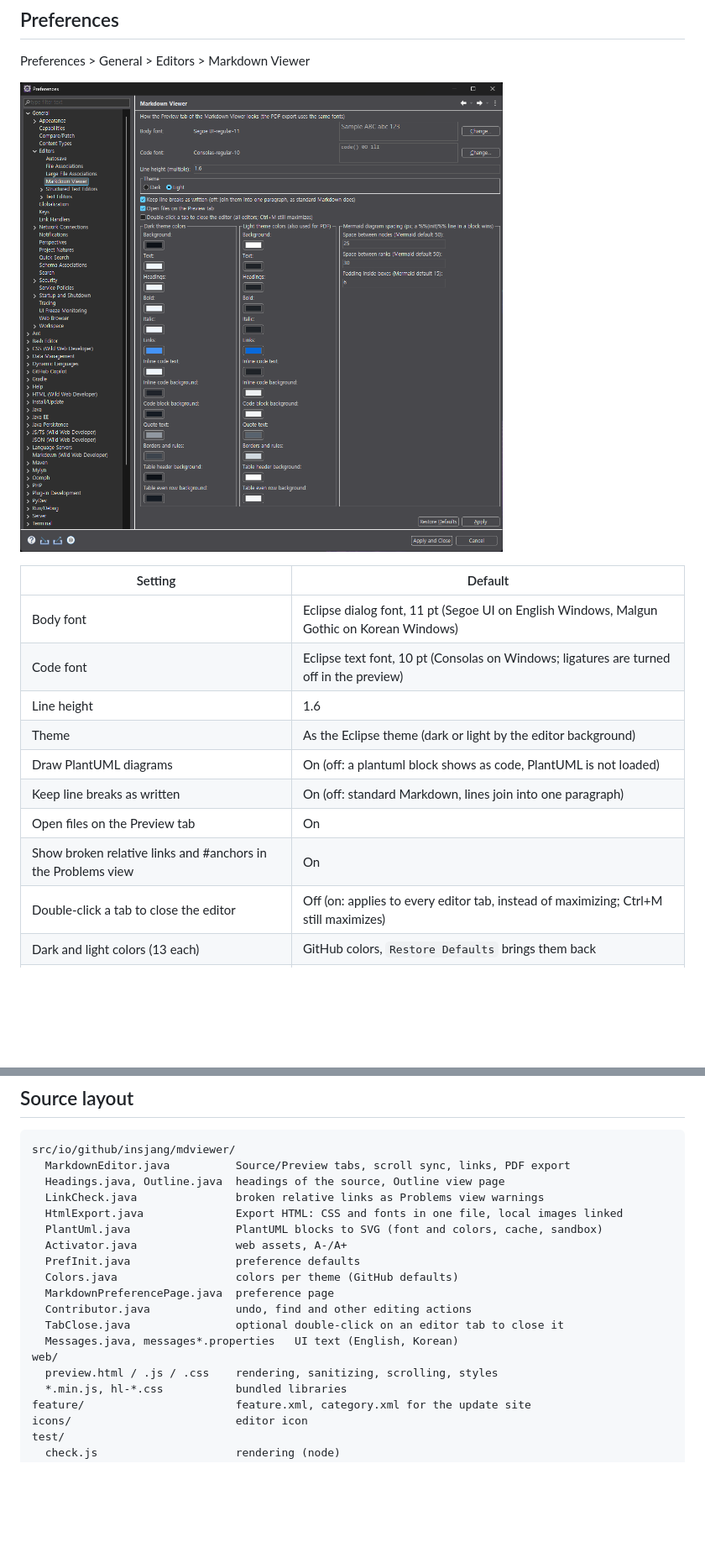
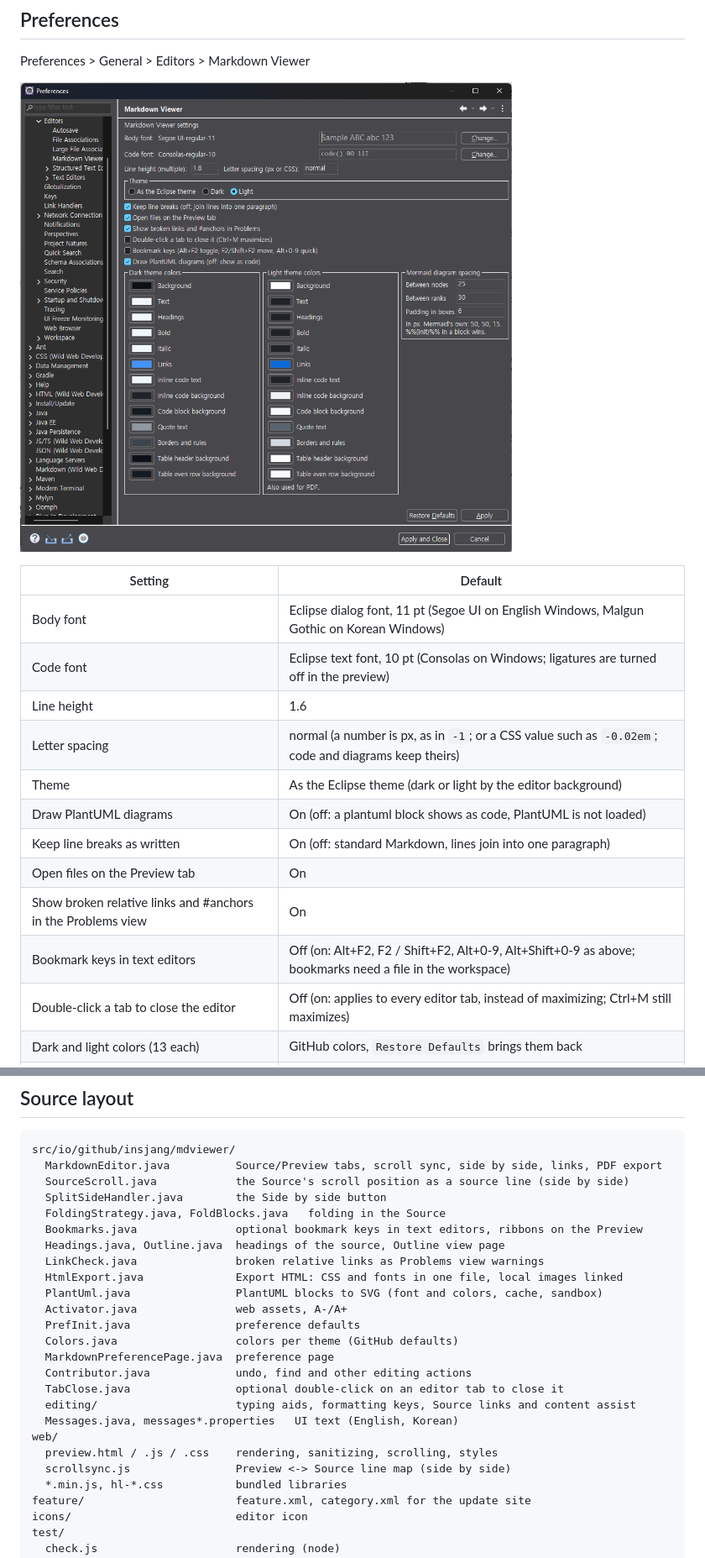
Before and after one commit to insjang/eclipse-markdown-viewer, a Markdown page: README.md, 2 parts joined by grey strips. Shown at 84% size. GitHub-like rendering; pictures changed too: docs/images/preferences.png; blank space fills up the shorter version.

````diff
--- a/README.md
+++ b/README.md
@@ -103,11 +107,13 @@ Preferences > General > Editors > Markdown Viewer
 | Body font | Eclipse dialog font, 11 pt (Segoe UI on English Windows, Malgun Gothic on Korean Windows) |
 | Code font | Eclipse text font, 10 pt (Consolas on Windows; ligatures are turned off in the preview) |
 | Line height | 1.6 |
+| Letter spacing | normal (a number is px, as in `-1`; or a CSS value such as `-0.02em`; code and diagrams keep theirs) |
 | Theme | As the Eclipse theme (dark or light by the editor background) |
 | Draw PlantUML diagrams | On (off: a plantuml block shows as code, PlantUML is not loaded) |
 | Keep line breaks as written | On (off: standard Markdown, lines join into one paragraph) |
 | Open files on the Preview tab | On |
 | Show broken relative links and #anchors in the Problems view | On |
+| Bookmark keys in text editors | Off (on: Alt+F2, F2 / Shift+F2, Alt+0-9, Alt+Shift+0-9 as above; bookmarks need a file in the workspace) |
 | Double-click a tab to close the editor | Off (on: applies to every editor tab, instead of maximizing; Ctrl+M still maximizes) |
 | Dark and light colors (13 each) | GitHub colors, `Restore Defaults` brings them back |
 | Mermaid spacing: nodes, ranks, box padding | 25, 30, 6 px (Mermaid's own defaults are 50, 50, 15) |
@@ -160,7 +166,11 @@ Markdown from elsewhere can be opened safely.
 
 ```
 src/io/github/insjang/mdviewer/
-  MarkdownEditor.java          Source/Preview tabs, scroll sync, links, PDF export
+  MarkdownEditor.java          Source/Preview tabs, scroll sync, side by side, links, PDF export
+  SourceScroll.java            the Source's scroll position as a source line (side by side)
+  SplitSideHandler.java        the Side by side button
+  FoldingStrategy.java, FoldBlocks.java   folding in the Source
+  Bookmarks.java               optional bookmark keys in text editors, ribbons on the Preview
   Headings.java, Outline.java  headings of the source, Outline view page
   LinkCheck.java               broken relative links as Problems view warnings
   HtmlExport.java              Export HTML: CSS and fonts in one file, local images linked
@@ -171,9 +181,11 @@ src/io/github/insjang/mdviewer/
   MarkdownPreferencePage.java  preference page
   Contributor.java             undo, find and other editing actions
   TabClose.java                optional double-click on an editor tab to close it
+  editing/                     typing aids, formatting keys, Source links and content assist
   Messages.java, messages*.properties   UI text (English, Korean)
 web/
   preview.html / .js / .css    rendering, sanitizing, scrolling, styles
+  scrollsync.js                Preview <-> Source line map (side by side)
   *.min.js, hl-*.css           bundled libraries
 feature/                       feature.xml, category.xml for the update site
 icons/                         editor icon
````
Also changed, not shown: other parts of README.md (+10 -6 lines), README.ko.md (+19 -7 lines), 15 other files.
